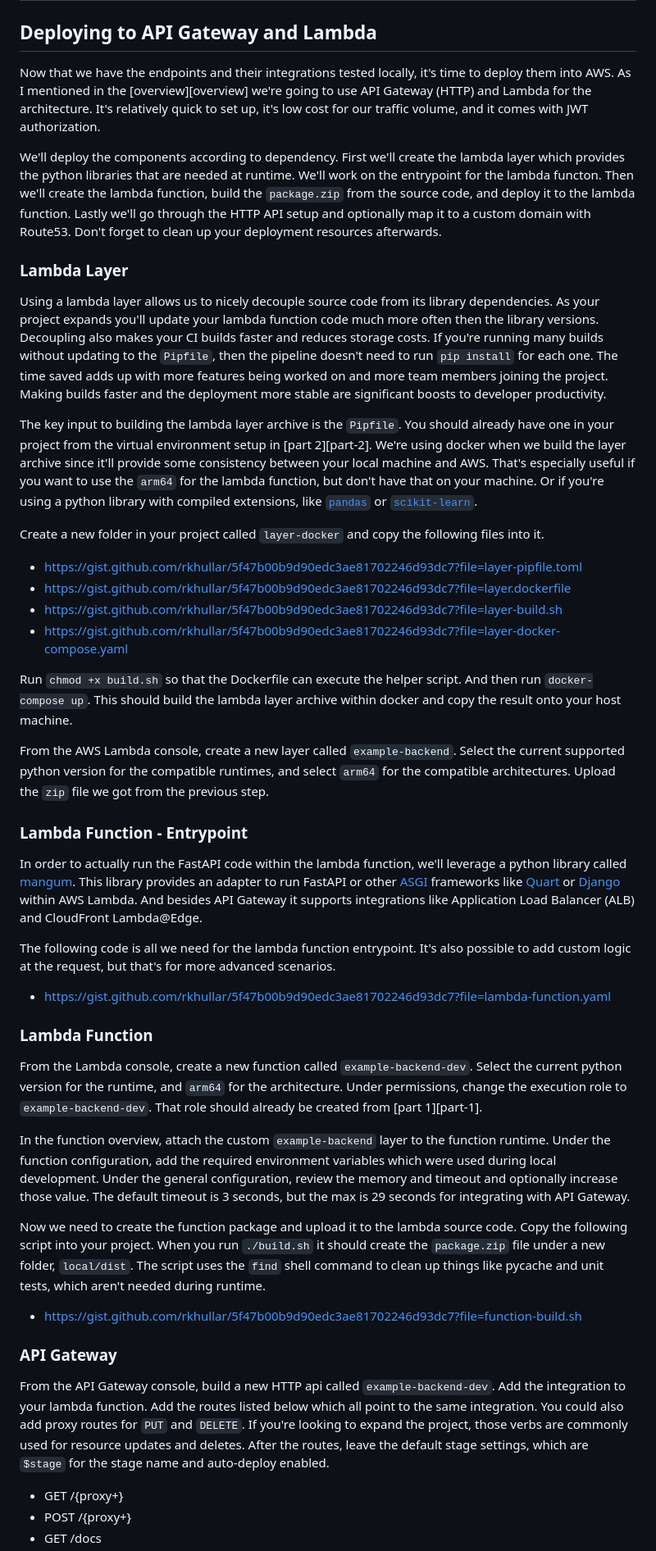
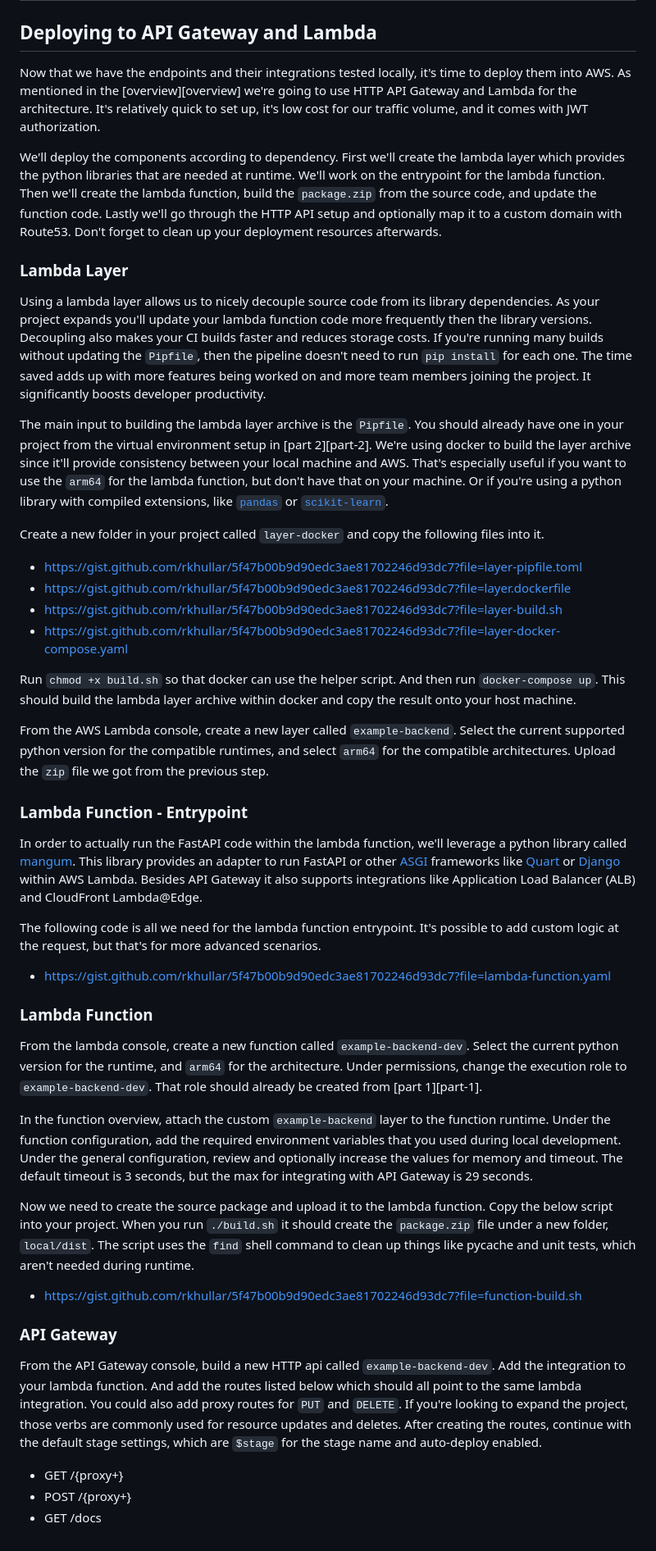
Before and after one commit to rkhullar/example-webapp, a Markdown page: docs/tutorial/part-3-deploying-to-api-gateway-and-lambda.md, the part around one of its changes. Shown at 82% size. GitHub-like rendering.

Commit message:
self proof read

```diff
--- a/docs/tutorial/part-3-deploying-to-api-gateway-and-lambda.md
+++ b/docs/tutorial/part-3-deploying-to-api-gateway-and-lambda.md
@@ -1,25 +1,25 @@
 # FastAPI on AWS with MongoDB Atlas and Okta - Part 3
 ## Deploying to API Gateway and Lambda
 
-Now that we have the endpoints and their integrations tested locally, it's time to deploy them into AWS. As I mentioned
-in the [overview][overview] we're going to use API Gateway (HTTP) and Lambda for the architecture. It's relatively
-quick to set up, it's low cost for our traffic volume, and it comes with JWT authorization.
+Now that we have the endpoints and their integrations tested locally, it's time to deploy them into AWS. As mentioned in
+the [overview][overview] we're going to use HTTP API Gateway and Lambda for the architecture. It's relatively quick to set
+up, it's low cost for our traffic volume, and it comes with JWT authorization.
 
 We'll deploy the components according to dependency. First we'll create the lambda layer which provides the python libraries
-that are needed at runtime. We'll work on the entrypoint for the lambda functon. Then we'll create the lambda function,
-build the `package.zip` from the source code, and deploy it to the lambda function. Lastly we'll go through the HTTP API
-setup and optionally map it to a custom domain with Route53. Don't forget to clean up your deployment resources afterwards.
+that are needed at runtime. We'll work on the entrypoint for the lambda function. Then we'll create the lambda function,
+build the `package.zip` from the source code, and update the function code. Lastly we'll go through the HTTP API setup
+and optionally map it to a custom domain with Route53. Don't forget to clean up your deployment resources afterwards.
 
 ### Lambda Layer
 Using a lambda layer allows us to nicely decouple source code from its library dependencies. As your project expands you'll
-update your lambda function code much more often then the library versions. Decoupling also makes your CI builds faster and
-reduces storage costs. If you're running many builds without updating to the `Pipfile`, then the pipeline doesn't need to
+update your lambda function code more frequently then the library versions. Decoupling also makes your CI builds faster and
+reduces storage costs. If you're running many builds without updating the `Pipfile`, then the pipeline doesn't need to
 run `pip install` for each one. The time saved adds up with more features being worked on and more team members joining
-the project. Making builds faster and the deployment more stable are significant boosts to developer productivity.
+the project. It significantly boosts developer productivity.
 
-The key input to building the lambda layer archive is the `Pipfile`. You should already have one in your project from
-the virtual environment setup in [part 2][part-2]. We're using docker when we build the layer archive since it'll provide
-some consistency between your local machine and AWS. That's especially useful if you want to use the `arm64` for the lambda
+The main input to building the lambda layer archive is the `Pipfile`. You should already have one in your project from
+the virtual environment setup in [part 2][part-2]. We're using docker to build the layer archive since it'll provide
+consistency between your local machine and AWS. That's especially useful if you want to use the `arm64` for the lambda
 function, but don't have that on your machine. Or if you're using a python library with compiled extensions, like
 [`pandas`][pandas] or [`scikit-learn`][scikit-learn].
 
@@ -30,8 +30,8 @@ Create a new folder in your project called `layer-docker` and copy the following
 - https://gist.github.com/rkhullar/5f47b00b9d90edc3ae81702246d93dc7?file=layer-build.sh
 - https://gist.github.com/rkhullar/5f47b00b9d90edc3ae81702246d93dc7?file=layer-docker-compose.yaml
 
-Run `chmod +x build.sh` so that the Dockerfile can execute the helper script. And then run `docker-compose up`. This should
-build the lambda layer archive within docker and copy the result onto your host machine.
+Run `chmod +x build.sh` so that docker can use the helper script. And then run `docker-compose up`. This should build the
+lambda layer archive within docker and copy the result onto your host machine.
 
 From the AWS Lambda console, create a new layer called `example-backend`. Select the current supported python version for
 the compatible runtimes, and select `arm64` for the compatible architectures. Upload the `zip` file we got from the previous
@@ -39,35 +39,37 @@ step.
 
 ### Lambda Function - Entrypoint
 In order to actually run the FastAPI code within the lambda function, we'll leverage a python library called [mangum][mangum].
-This library provides an adapter to run FastAPI or other [ASGI][asgi] frameworks like [Quart][quart] or [Django][django] within
-AWS Lambda. And besides API Gateway it supports integrations like Application Load Balancer (ALB) and CloudFront Lambda@Edge.
+This library provides an adapter to run FastAPI or other [ASGI][asgi] frameworks like [Quart][quart] or [Django][django]
+within AWS Lambda. Besides API Gateway it also supports integrations like Application Load Balancer (ALB) and CloudFront
+Lambda@Edge.
 
-The following code is all we need for the lambda function entrypoint. It's also possible to add custom logic at the request,
+The following code is all we need for the lambda function entrypoint. It's possible to add custom logic at the request,
 but that's for more advanced scenarios.
 
 - https://gist.github.com/rkhullar/5f47b00b9d90edc3ae81702246d93dc7?file=lambda-function.yaml
 
 ### Lambda Function
-From the Lambda console, create a new function called `example-backend-dev`. Select the current python version for the
+From the lambda console, create a new function called `example-backend-dev`. Select the current python version for the
 runtime, and `arm64` for the architecture. Under permissions, change the execution role to `example-backend-dev`. That role
 should already be created from [part 1][part-1].
 
 In the function overview, attach the custom `example-backend` layer to the function runtime. Under the function configuration,
-add the required environment variables which were used during local development. Under the general configuration, review
-the memory and timeout and optionally increase those value. The default timeout is 3 seconds, but the max is 29 seconds
-for integrating with API Gateway.
+add the required environment variables that you used during local development. Under the general configuration, review and
+optionally increase the values for memory and timeout. The default timeout is 3 seconds, but the max for integrating with
+API Gateway is 29 seconds.
 
-Now we need to create the function package and upload it to the lambda source code. Copy the following script into your
-project. When you run `./build.sh` it should create the `package.zip` file under a new folder, `local/dist`. The script
-uses the `find` shell command to clean up things like pycache and unit tests, which aren't needed during runtime.
+Now we need to create the source package and upload it to the lambda function. Copy the below script into your project.
+When you run `./build.sh` it should create the `package.zip` file under a new folder, `local/dist`. The script uses the
+`find` shell command to clean up things like pycache and unit tests, which aren't needed during runtime.
 
 - https://gist.github.com/rkhullar/5f47b00b9d90edc3ae81702246d93dc7?file=function-build.sh
 
 ### API Gateway
 From the API Gateway console, build a new HTTP api called `example-backend-dev`. Add the integration to your lambda function.
-Add the routes listed below which all point to the same integration. You could also add proxy routes for `PUT` and `DELETE`.
-If you're looking to expand the project, those verbs are commonly used for resource updates and deletes. After the routes,
-leave the default stage settings, which are `$stage` for the stage name and auto-deploy enabled.
+And add the routes listed below which should all point to the same lambda integration. You could also add proxy routes for
+`PUT` and `DELETE`. If you're looking to expand the project, those verbs are commonly used for resource updates and deletes.
+After creating the routes, continue with the default stage settings, which are `$stage` for the stage name and auto-deploy
+enabled.
 - GET /{proxy+}
 - POST /{proxy+}
 - GET /docs
```
Also changed, not shown: other parts of docs/tutorial/part-3-deploying-to-api-gateway-and-lambda.md (+17 -16 lines).
